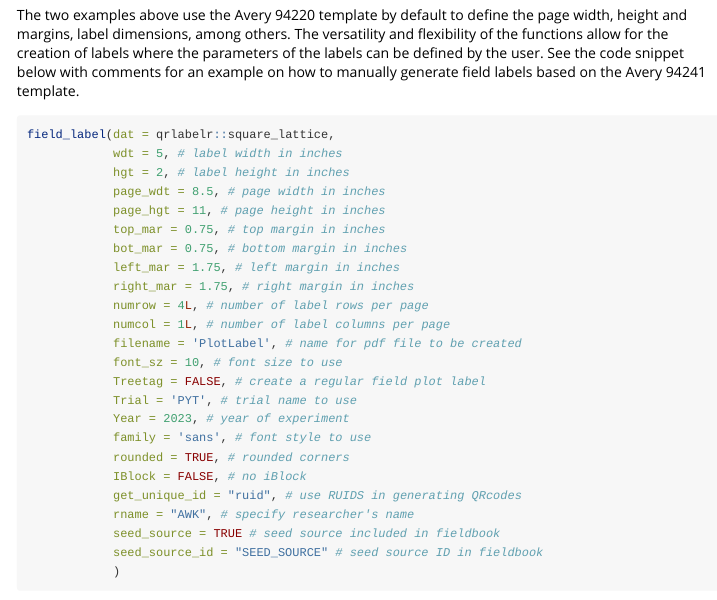
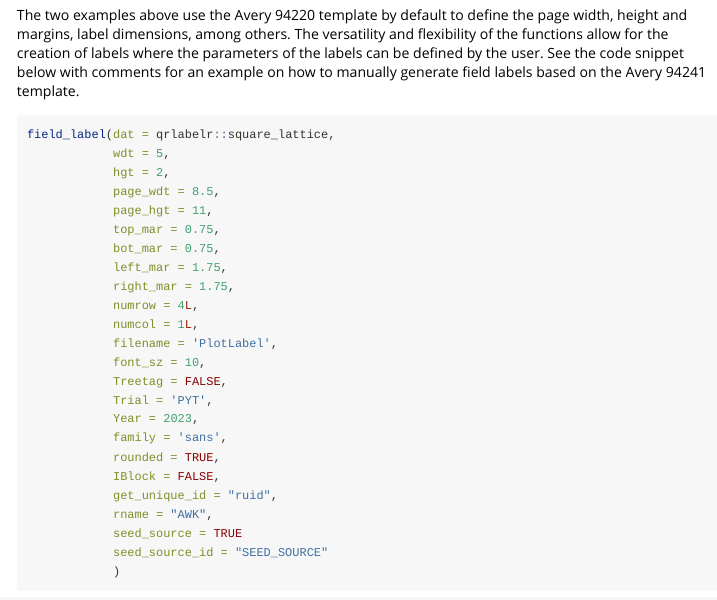
Before and after one commit to awkena/qrlabelr, an R Markdown document (vignettes/qrlabelr.Rmd): the page in a window 1100 px wide, from 1760 px down. Rendered offline with R 4.5, knitr and Pandoc, with nearby package versions.

Commit message:
Minor editing

````diff
--- a/vignettes/qrlabelr.Rmd
+++ b/vignettes/qrlabelr.Rmd
@@ -90,28 +90,28 @@ The two examples above use the Avery 94220 template by default to define the pag
 
 ```{r eval=FALSE}
 field_label(dat = qrlabelr::square_lattice,
-            wdt = 5, # label width in inches
-            hgt = 2, # label height in inches
-            page_wdt = 8.5, # page width in inches
-            page_hgt = 11, # page height in inches
-            top_mar = 0.75, # top margin in inches
-            bot_mar = 0.75, # bottom margin in inches
-            left_mar = 1.75, # left margin in inches
-            right_mar = 1.75, # right margin in inches
-            numrow = 4L, # number of label rows per page
-            numcol = 1L, # number of label columns per page
-            filename = 'PlotLabel', # name for pdf file to be created
-            font_sz = 10, # font size to use
-            Treetag = FALSE, # create a regular field plot label
-            Trial = 'PYT', # trial name to use
-            Year = 2023, # year of experiment
-            family = 'sans', # font style to use
-            rounded = TRUE, # rounded corners
-            IBlock = FALSE, # no iBlock
-            get_unique_id = "ruid", # use RUIDS in generating QRcodes
-            rname = "AWK", # specify researcher's name
-            seed_source = TRUE # seed source included in fieldbook
-            seed_source_id = "SEED_SOURCE" # seed source ID in fieldbook
+            wdt = 5,
+            hgt = 2,
+            page_wdt = 8.5,
+            page_hgt = 11,
+            top_mar = 0.75,
+            bot_mar = 0.75,
+            left_mar = 1.75,
+            right_mar = 1.75,
+            numrow = 4L,
+            numcol = 1L,
+            filename = 'PlotLabel',
+            font_sz = 10,
+            Treetag = FALSE,
+            Trial = 'PYT',
+            Year = 2023,
+            family = 'sans',
+            rounded = TRUE,
+            IBlock = FALSE,
+            get_unique_id = "ruid",
+            rname = "AWK",
+            seed_source = TRUE
+            seed_source_id = "SEED_SOURCE"
             )
 ```
 
````
Also changed, not shown: README.md.
